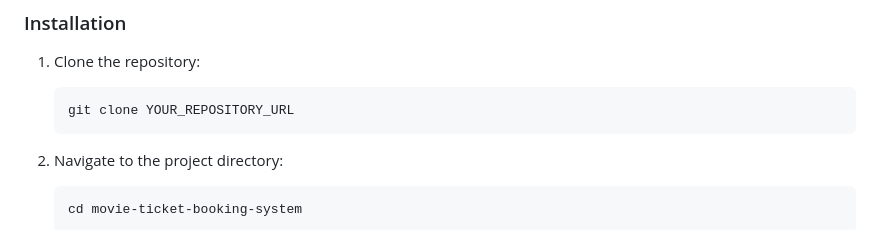
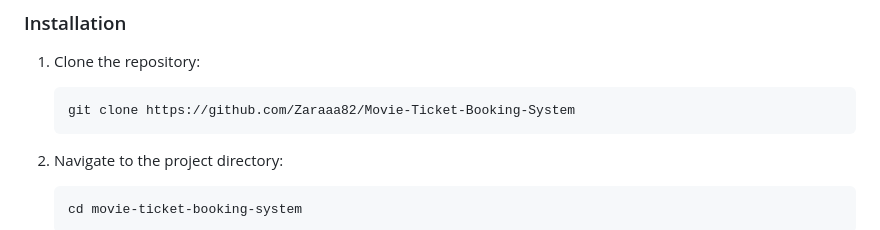
Before and after one commit to Zaraaa82/Movie-Ticket-Booking-System, a Markdown page: README.md, the part around the change. GitHub-like rendering.

Commit message:
docs: update repository URL in installation instructions

````diff
--- a/README.md
+++ b/README.md
@@ -66,7 +66,7 @@ Before installing the project, make sure you have:
 1. Clone the repository:
 
    ```
-   git clone YOUR_REPOSITORY_URL
+   git clone https://github.com/Zaraaa82/Movie-Ticket-Booking-System
    ```
 
 2. Navigate to the project directory:
````
